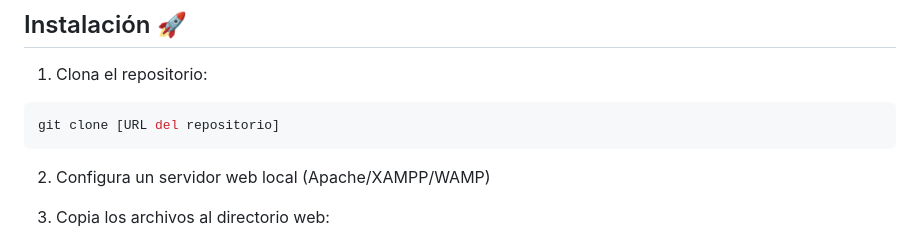
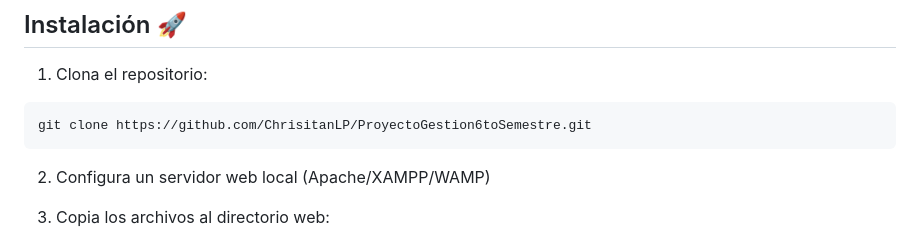
Before and after one commit to ChrisitanLP/ProyectoGestion6toSemestre, a Markdown page: README.md, the part around the change. Rendered like a GitHub page.

````diff
--- a/README.md
+++ b/README.md
@@ -53,7 +53,7 @@ GitGestion/
 
 1. Clona el repositorio:
 ```bash
-git clone [URL del repositorio]
+git clone https://github.com/ChrisitanLP/ProyectoGestion6toSemestre.git
 ```
 
 2. Configura un servidor web local (Apache/XAMPP/WAMP)
````
